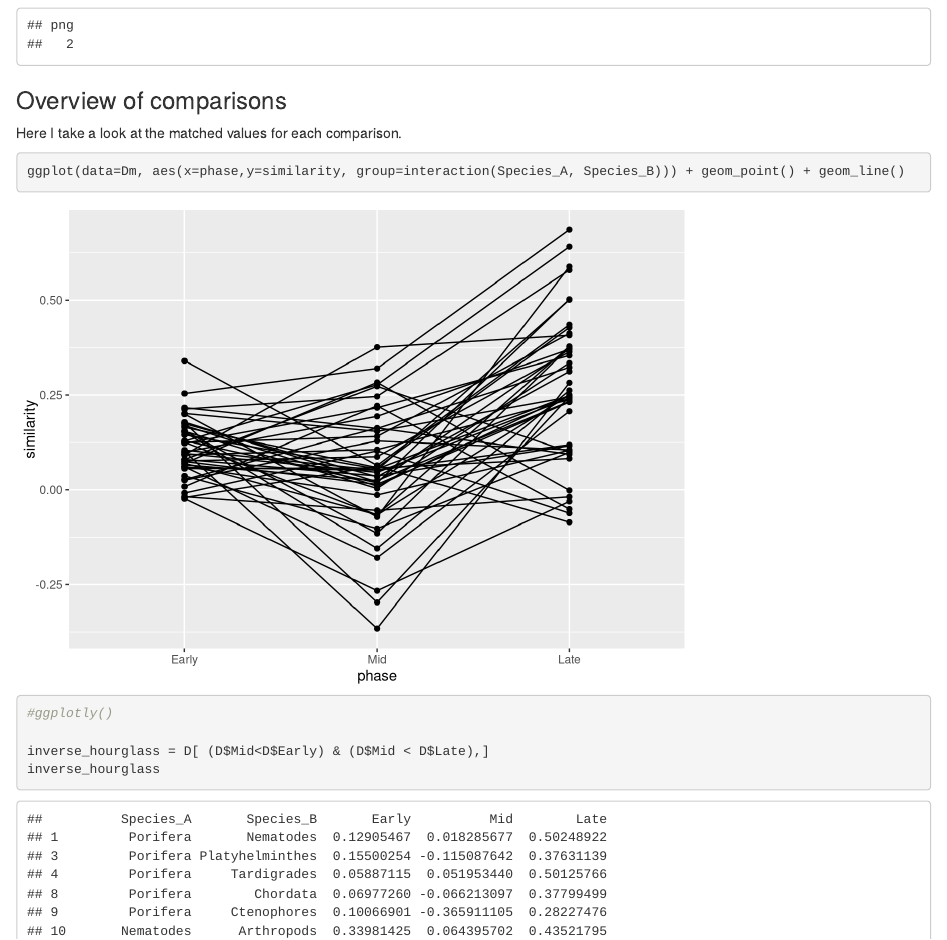
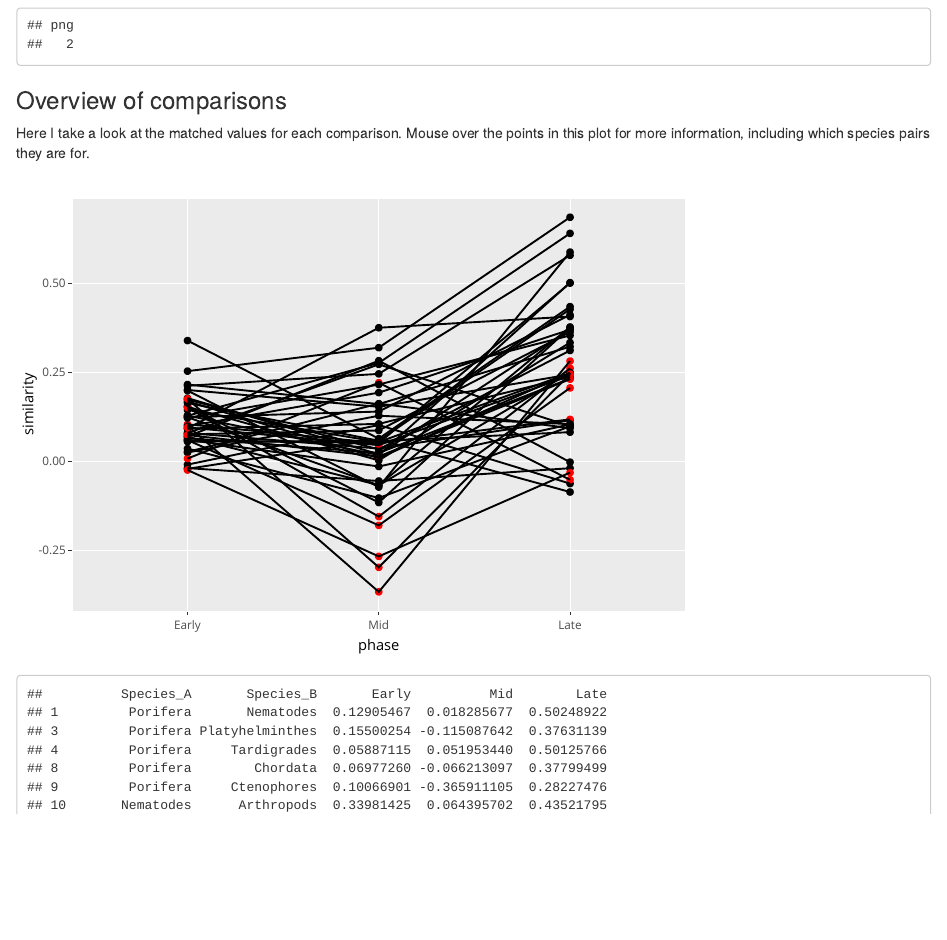
Before and after one commit to caseywdunn/levin2016, an R Markdown document (reanalyses.rmd): the page in a window 1100 px wide, from 4910 px down. Rendered offline with R 4.5, knitr and Pandoc, with nearby package versions; code that draws random numbers runs with fixed seeds of ours.

Commit message:
made overview plot interactive

````diff
--- a/reanalyses.rmd
+++ b/reanalyses.rmd
@@ -227,13 +227,13 @@ pb = ggplot(Dm_no_ct, aes(phase, similarity)) + geom_boxplot() + ggtitle("(b) Ne
 
 ### Overview of comparisons
 
-Here I take a look at the matched values for each comparison.
+Here I take a look at the matched values for each comparison. Mouse over the points in this plot for more information, including which species pairs they are for.
 
-```{r mathched}
+```{r mathched, echo=FALSE}
 
 
-ggplot(data=Dm, aes(x=phase,y=similarity, group=interaction(Species_A, Species_B))) + geom_point() + geom_line()
-#ggplotly()
+overview = ggplot(data=Dm, aes(x=phase,y=similarity, group=interaction(Species_A, Species_B), text=paste(Species_A, Species_B, sep="-"))) + geom_point(color=color) + geom_line()
+ggplotly( overview )
 
 inverse_hourglass = D[ (D$Mid<D$Early) & (D$Mid < D$Late),]
 inverse_hourglass
````
Also changed, not shown: Figure1_raw.pdf, reanalyses.html.
